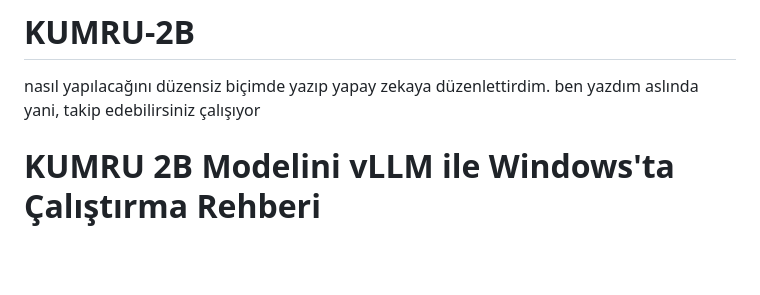
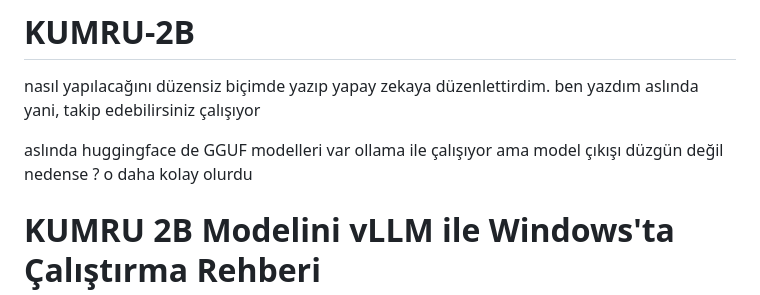
Before and after one commit to Sultan-papagani/KUMRU-2B, a Markdown page: README.md, the part around the change. Rendered like a GitHub page; blank space fills up the shorter version.

```diff
--- a/README.md
+++ b/README.md
@@ -2,6 +2,7 @@
 
 nasıl yapılacağını düzensiz biçimde yazıp yapay zekaya düzenlettirdim. ben yazdım aslında yani, takip edebilirsiniz çalışıyor
 
+aslında huggingface de GGUF modelleri var ollama ile çalışıyor ama model çıkışı düzgün değil nedense ? o daha kolay olurdu
 
 # KUMRU 2B Modelini vLLM ile Windows'ta Çalıştırma Rehberi
 
```
